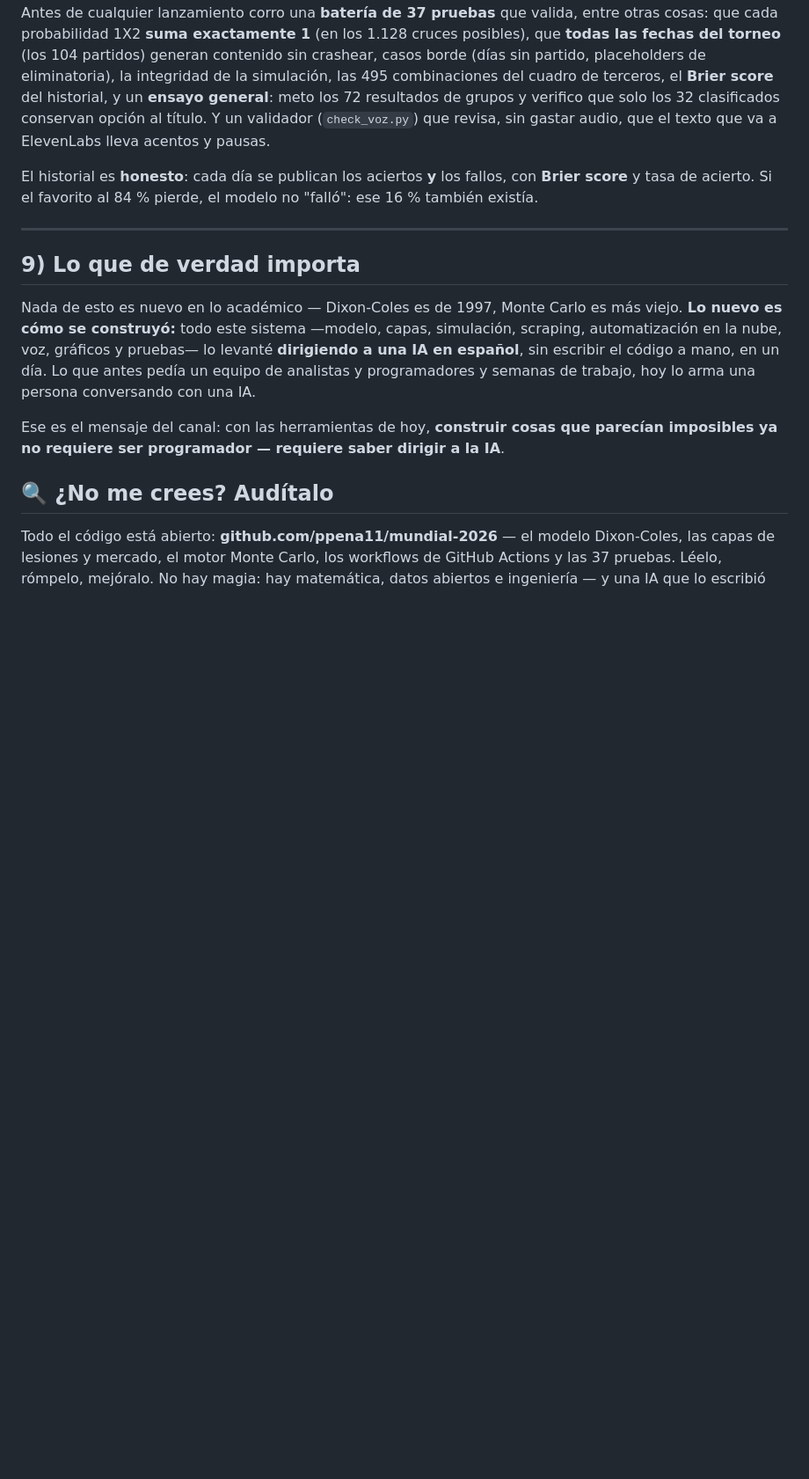
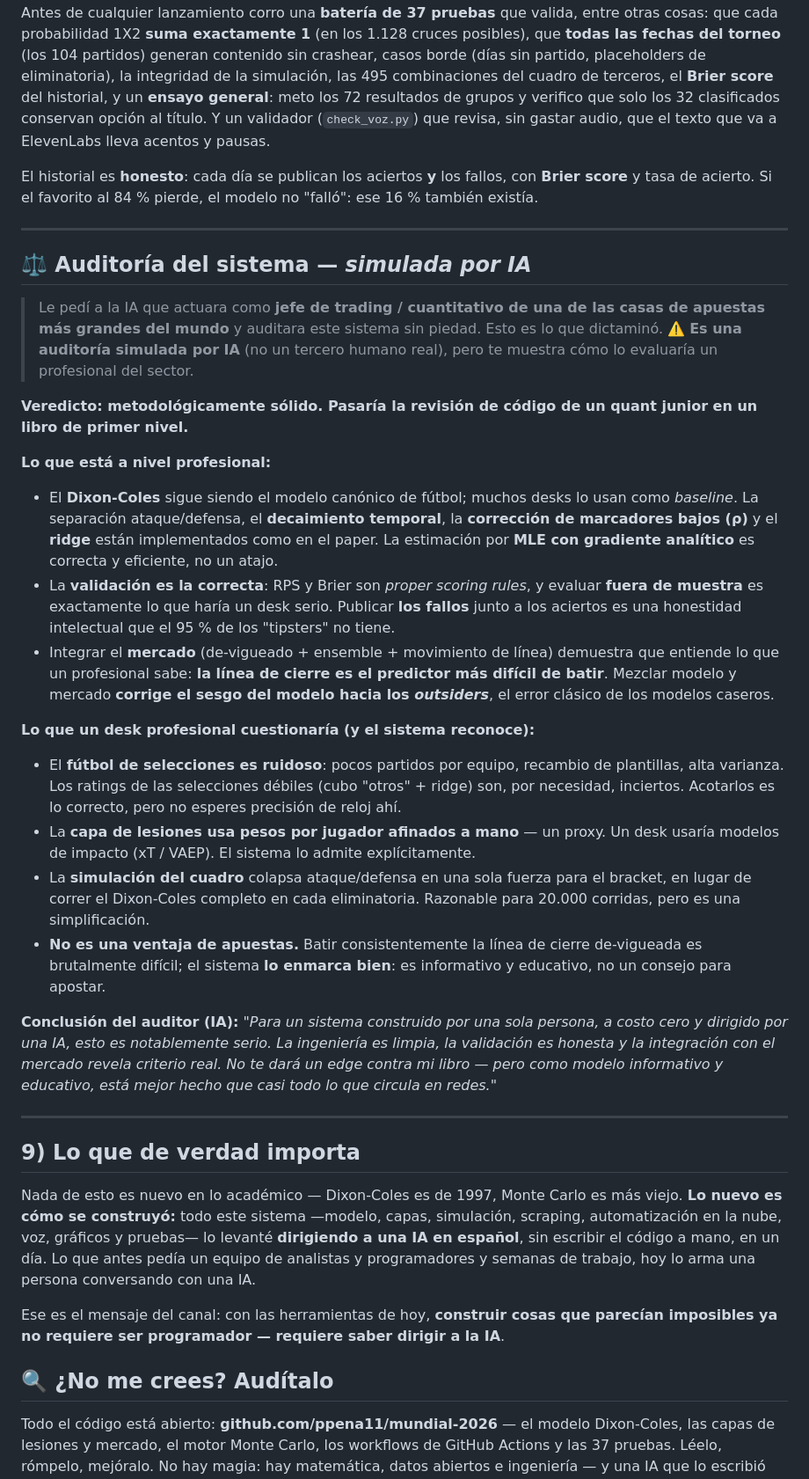
Before and after one commit to ppena11/mundial-2026, a Markdown page: POST_TECNICO.md, the part around the change. Shown at 88% size. GitHub-like rendering; blank space fills up the shorter version.

Commit message:
Post tecnico: anade auditoria (simulada por IA) desde la optica de un jefe de trading de una casa de apuestas

```diff
--- a/POST_TECNICO.md
+++ b/POST_TECNICO.md
@@ -155,6 +155,27 @@ El historial es **honesto**: cada día se publican los aciertos **y** los fallos
 
 ---
 
+## ⚖️ Auditoría del sistema — *simulada por IA*
+
+> Le pedí a la IA que actuara como **jefe de trading / cuantitativo de una de las casas de apuestas más grandes del mundo** y auditara este sistema sin piedad. Esto es lo que dictaminó. ⚠️ **Es una auditoría simulada por IA** (no un tercero humano real), pero te muestra cómo lo evaluaría un profesional del sector.
+
+**Veredicto: metodológicamente sólido. Pasaría la revisión de código de un quant junior en un libro de primer nivel.**
+
+**Lo que está a nivel profesional:**
+- El **Dixon-Coles** sigue siendo el modelo canónico de fútbol; muchos desks lo usan como *baseline*. La separación ataque/defensa, el **decaimiento temporal**, la **corrección de marcadores bajos (ρ)** y el **ridge** están implementados como en el paper. La estimación por **MLE con gradiente analítico** es correcta y eficiente, no un atajo.
+- La **validación es la correcta**: RPS y Brier son *proper scoring rules*, y evaluar **fuera de muestra** es exactamente lo que haría un desk serio. Publicar **los fallos** junto a los aciertos es una honestidad intelectual que el 95 % de los "tipsters" no tiene.
+- Integrar el **mercado** (de-vigueado + ensemble + movimiento de línea) demuestra que entiende lo que un profesional sabe: **la línea de cierre es el predictor más difícil de batir**. Mezclar modelo y mercado **corrige el sesgo del modelo hacia los *outsiders***, el error clásico de los modelos caseros.
+
+**Lo que un desk profesional cuestionaría (y el sistema reconoce):**
+- El **fútbol de selecciones es ruidoso**: pocos partidos por equipo, recambio de plantillas, alta varianza. Los ratings de las selecciones débiles (cubo "otros" + ridge) son, por necesidad, inciertos. Acotarlos es lo correcto, pero no esperes precisión de reloj ahí.
+- La **capa de lesiones usa pesos por jugador afinados a mano** — un proxy. Un desk usaría modelos de impacto (xT / VAEP). El sistema lo admite explícitamente.
+- La **simulación del cuadro** colapsa ataque/defensa en una sola fuerza para el bracket, en lugar de correr el Dixon-Coles completo en cada eliminatoria. Razonable para 20.000 corridas, pero es una simplificación.
+- **No es una ventaja de apuestas.** Batir consistentemente la línea de cierre de-vigueada es brutalmente difícil; el sistema **lo enmarca bien**: es informativo y educativo, no un consejo para apostar.
+
+**Conclusión del auditor (IA):** *"Para un sistema construido por una sola persona, a costo cero y dirigido por una IA, esto es notablemente serio. La ingeniería es limpia, la validación es honesta y la integración con el mercado revela criterio real. No te dará un edge contra mi libro — pero como modelo informativo y educativo, está mejor hecho que casi todo lo que circula en redes."*
+
+---
+
 ## 9) Lo que de verdad importa
 
 Nada de esto es nuevo en lo académico — Dixon-Coles es de 1997, Monte Carlo es más viejo. **Lo nuevo es cómo se construyó:** todo este sistema —modelo, capas, simulación, scraping, automatización en la nube, voz, gráficos y pruebas— lo levanté **dirigiendo a una IA en español**, sin escribir el código a mano, en un día. Lo que antes pedía un equipo de analistas y programadores y semanas de trabajo, hoy lo arma una persona conversando con una IA.
```
